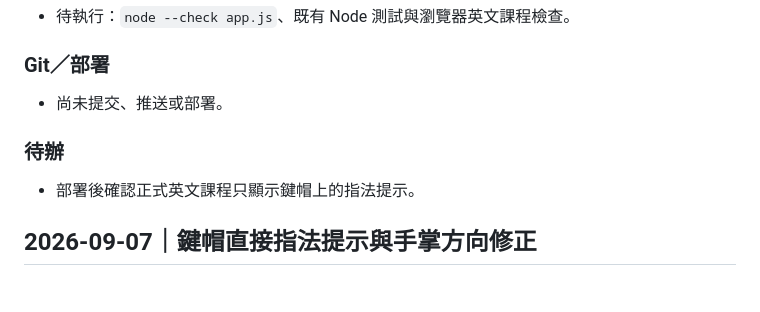
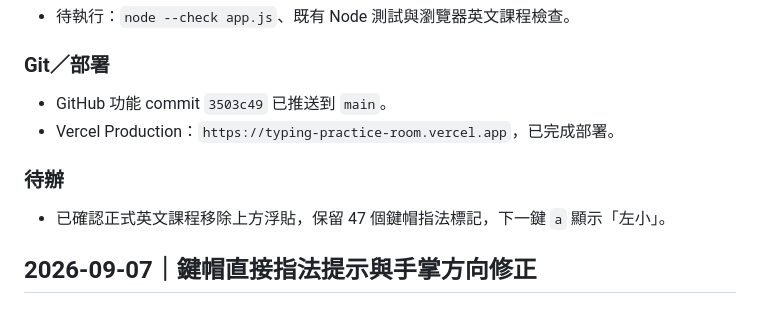
Before and after one commit to similaitw/typing-practice-room, a Markdown page: AGENT_HANDOFF.md, the part around the change. Rendered like a GitHub page.

Commit message:
記錄移除浮貼提示部署結果

```diff
--- a/AGENT_HANDOFF.md
+++ b/AGENT_HANDOFF.md
@@ -17,11 +17,12 @@
 
 ### Git／部署
 
-- 尚未提交、推送或部署。
+- GitHub 功能 commit `3503c49` 已推送到 `main`。
+- Vercel Production：`https://typing-practice-room.vercel.app`，已完成部署。
 
 ### 待辦
 
-- 部署後確認正式英文課程只顯示鍵帽上的指法提示。
+- 已確認正式英文課程移除上方浮貼，保留 47 個鍵帽指法標記，下一鍵 `a` 顯示「左小」。
 
 ## 2026-09-07｜鍵帽直接指法提示與手掌方向修正
 
```
